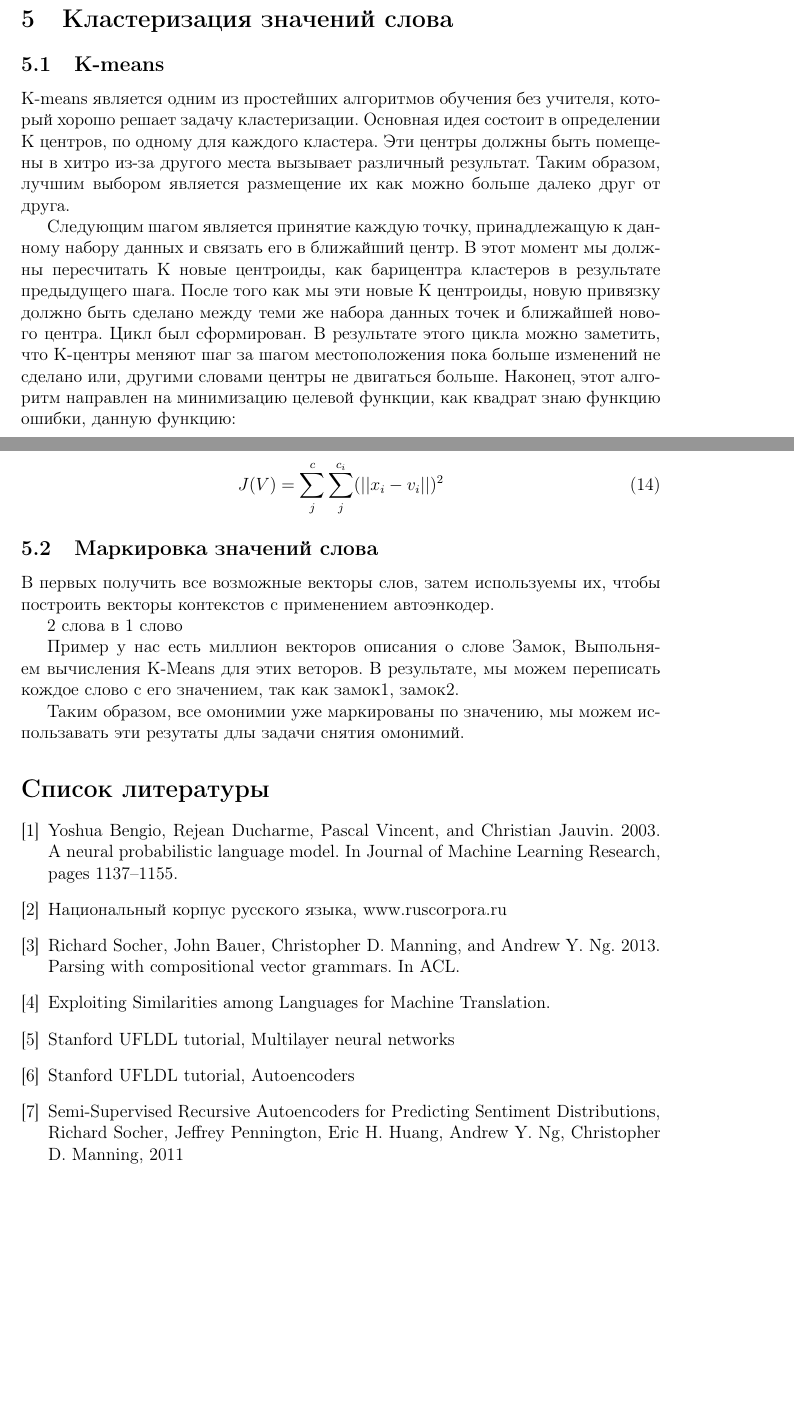
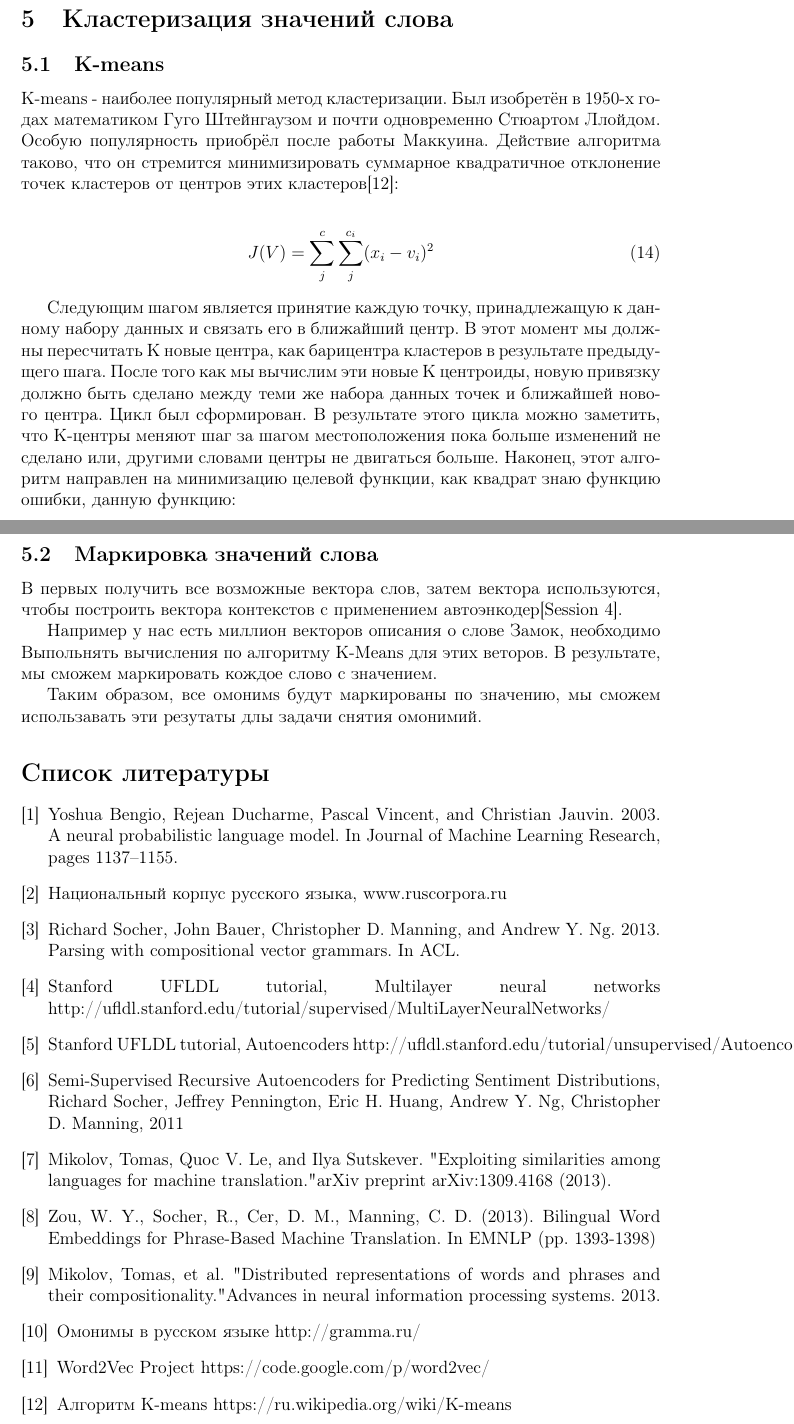
Before and after one commit to mrnhich/MIPT, a LaTeX document (Latex/Autoencoder/Autoencoder.tex): two parts of pages 9 and 10 of 10, joined at a grey line, cut so that both start at the same text, the shorter picture padded with empty space. Compiled offline with pdfLaTeX.

Commit message:
ban cuoi

```diff
--- a/Latex/Autoencoder/Autoencoder.tex
+++ b/Latex/Autoencoder/Autoencoder.tex
@@ -203,23 +203,23 @@ SKIP-GRAM модель – Использует слово, что бы пред
 
 \subsection{K-means}
 
-K-means является одним из простейших алгоритмов обучения без учителя, который хорошо решает задачу кластеризации. Основная идея состоит в определении К центров, по одному для каждого кластера. Эти центры должны быть помещены в хитро из-за другого места вызывает различный результат. Таким образом, лучшим выбором является размещение их как можно больше далеко друг от друга.
-
-Следующим шагом является принятие каждую точку, принадлежащую к данному набору данных и связать его в ближайший центр. В этот момент мы должны пересчитать К новые центроиды, как барицентра кластеров в результате предыдущего шага. После того как мы эти новые К центроиды, новую привязку должно быть сделано между теми же набора данных точек и ближайшей нового центра. Цикл был сформирован. В результате этого цикла можно заметить, что K-центры меняют шаг за шагом местоположения пока больше изменений не сделано или, другими словами центры не двигаться больше. Наконец, этот алгоритм направлен на минимизацию целевой функции, как квадрат знаю функцию ошибки, данную функцию:
+K-means - наиболее популярный метод кластеризации. Был изобретён в 1950-х годах математиком Гуго Штейнгаузом и почти одновременно Стюартом Ллойдом. Особую популярность приобрёл после работы Маккуина. Действие алгоритма таково, что он стремится минимизировать суммарное квадратичное отклонение точек кластеров от центров этих кластеров[12]:
 
 	\begin{align}
-		J(V) = \sum_{j}^{c}\sum_{j}^{c_i}(||x_i-v_i||)^2
+		J(V) = \sum_{j}^{c}\sum_{j}^{c_i}(x_i-v_i)^2
 	\end{align}
+
+Следующим шагом является принятие каждую точку, принадлежащую к данному набору данных и связать его в ближайший центр. В этот момент мы должны пересчитать К новые центра, как барицентра кластеров в результате предыдущего шага. После того как мы вычислим эти новые К центроиды, новую привязку должно быть сделано между теми же набора данных точек и ближайшей нового центра. Цикл был сформирован. В результате этого цикла можно заметить, что K-центры меняют шаг за шагом местоположения пока больше изменений не сделано или, другими словами центры не двигаться больше. Наконец, этот алгоритм направлен на минимизацию целевой функции, как квадрат знаю функцию ошибки, данную функцию:
+
+
 
 \subsection{Маркировка значений слова}
 
-В первых получить все возможные векторы слов, затем используемы их, чтобы построить векторы контекстов с применением автоэнкодер.
+В первых получить все возможные вектора слов, затем вектора используются, чтобы построить вектора контекстов с применением автоэнкодер[Session 4].
 
-2 слова в 1 слово
+Например у нас есть миллион векторов описания о слове Замок, необходимо Выпольнять вычисления по алгоритму К-Means для этих веторов. В результате, мы сможем маркировать кождое слово с  значением.
 
-Пример у нас есть миллион векторов описания о слове Замок, Выпольняем вычисления К-Means для этих веторов. В результате, мы можем переписать кождое слово с его значением, так как замок1, замок2.
-
-Таким образом, все омонимии уже маркированы по значению, мы можем использавать эти резутаты длы задачи снятия омонимий.
+Таким образом, все омонимs будут маркированы по значению, мы сможем использавать эти резутаты длы задачи снятия омонимий.
 
 \begin{thebibliography}{0}
 \bibitem{Bengio}
@@ -228,14 +228,25 @@ Yoshua Bengio, Rejean Ducharme, Pascal Vincent, and Christian Jauvin. 2003. A ne
 Национальный корпус русского языка, www.ruscorpora.ru
 \bibitem{Socher1}
 Richard Socher, John Bauer, Christopher D. Manning, and Andrew Y. Ng. 2013. Parsing with compositional vector grammars. In ACL.
-\bibitem{MachineTranslation}
-Exploiting Similarities among Languages for Machine Translation.
 \bibitem{Stanford1}
-Stanford UFLDL tutorial, Multilayer neural networks
+Stanford UFLDL tutorial, Multilayer neural networks http://ufldl.stanford.edu/tutorial/supervised/MultiLayerNeuralNetworks/
 \bibitem{stanford2}
-Stanford UFLDL tutorial, Autoencoders
+Stanford UFLDL tutorial, Autoencoders http://ufldl.stanford.edu/tutorial/unsupervised/Autoencoders/
 \bibitem{Socher2}
 Semi-Supervised Recursive Autoencoders for Predicting Sentiment Distributions, Richard Socher, Jeffrey Pennington, Eric H. Huang, Andrew Y. Ng, Christopher D. Manning, 2011
+\bibitem{Le}
+Mikolov, Tomas, Quoc V. Le, and Ilya Sutskever. "Exploiting similarities among languages for machine translation." arXiv preprint arXiv:1309.4168 (2013).
+\bibitem{}
+Zou, W. Y., Socher, R., Cer, D. M., Manning, C. D. (2013). Bilingual Word Embeddings for Phrase-Based Machine Translation. In EMNLP (pp. 1393-1398)
+\bibitem{}
+Mikolov, Tomas, et al. "Distributed representations of words and phrases and their compositionality." Advances in neural information processing systems. 2013.
+\bibitem{}
+Омонимы в русском языке http://gramma.ru/
+\bibitem{}
+Word2Vec Project https://code.google.com/p/word2vec/
+\bibitem{}
+Алгоритм K-means https://ru.wikipedia.org/wiki/K-means
+
 \end{thebibliography}
 
 \end{document}
```
Also changed, not shown: Latex/Autoencoder/Autoencoder.pdf, Latex/Autoencoder/Autoencoder.tex (14 more changed lines), 3 other files.
